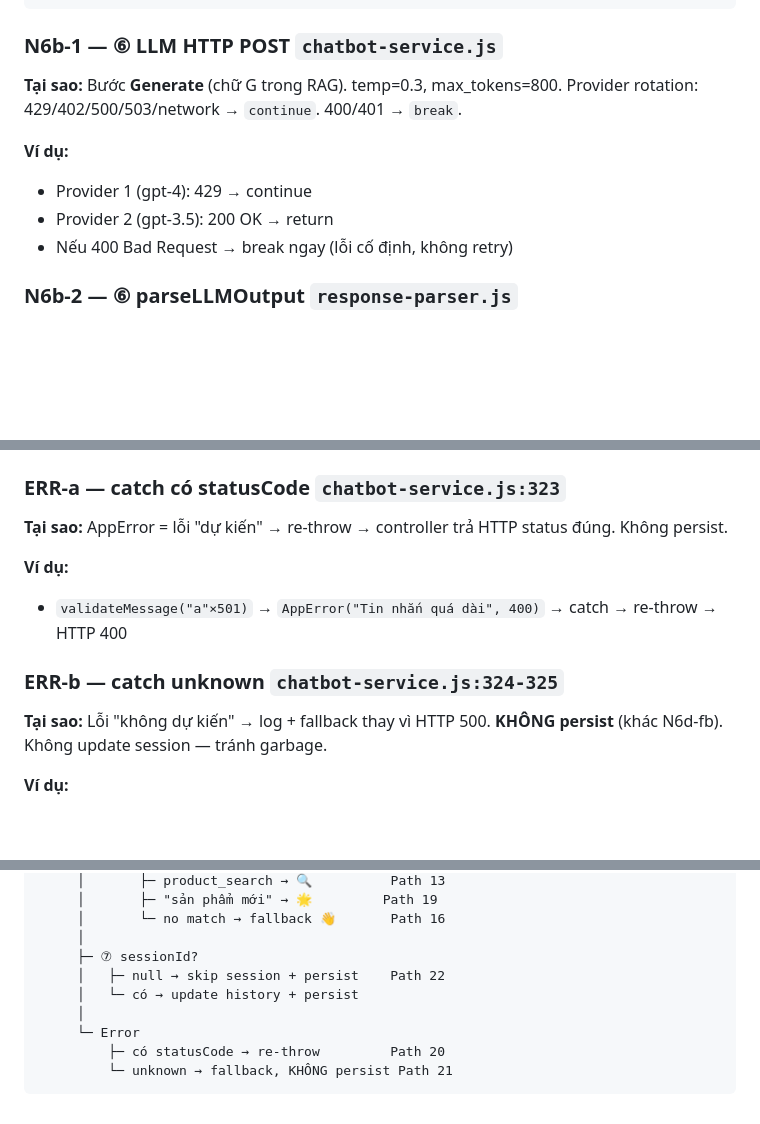
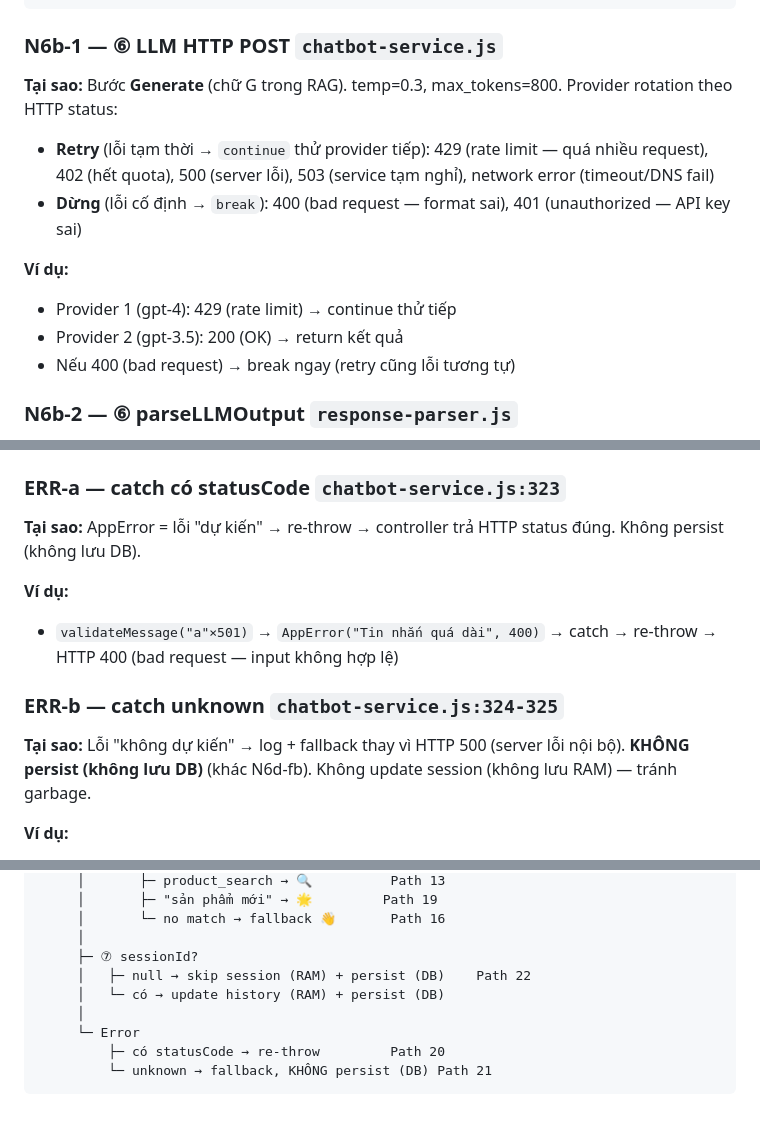
Before and after one commit to MinhThang1009/E-commerce-website, a Markdown page: backend/PIPELINE_TRACE_EXAMPLES.md, 3 parts joined by grey strips. Rendered like a GitHub page; blank space fills up the shorter version.

````diff
--- a/backend/PIPELINE_TRACE_EXAMPLES.md
+++ b/backend/PIPELINE_TRACE_EXAMPLES.md
@@ -167,12 +167,14 @@ messages = [
 ```
 
 ### N6b-1 — ⑥ LLM HTTP POST `chatbot-service.js`
-**Tại sao:** Bước **Generate** (chữ G trong RAG). temp=0.3, max_tokens=800. Provider rotation: 429/402/500/503/network → `continue`. 400/401 → `break`.
+**Tại sao:** Bước **Generate** (chữ G trong RAG). temp=0.3, max_tokens=800. Provider rotation theo HTTP status:
+- **Retry** (lỗi tạm thời → `continue` thử provider tiếp): 429 (rate limit — quá nhiều request), 402 (hết quota), 500 (server lỗi), 503 (service tạm nghỉ), network error (timeout/DNS fail)
+- **Dừng** (lỗi cố định → `break`): 400 (bad request — format sai), 401 (unauthorized — API key sai)
 
 **Ví dụ:**
-- Provider 1 (gpt-4): 429 → continue
-- Provider 2 (gpt-3.5): 200 OK → return
-- Nếu 400 Bad Request → break ngay (lỗi cố định, không retry)
+- Provider 1 (gpt-4): 429 (rate limit) → continue thử tiếp
+- Provider 2 (gpt-3.5): 200 (OK) → return kết quả
+- Nếu 400 (bad request) → break ngay (retry cũng lỗi tương tự)
 
 ### N6b-2 — ⑥ parseLLMOutput `response-parser.js`
 **Tại sao:** LLM hallucinate tên SP không có trong DB. Parse JSON → match với products thực → loại. `extractProductsFromText` bổ sung SP nhắc trong response text nhưng bỏ sót trong JSON.
@@ -272,13 +274,13 @@ messages = [
 - `ChatMessage.bulkCreate([{content:"iPhone 17 giá?", role:"user"}, {content:"28.990.000đ", role:"assistant"}]).catch(warn)`
 
 ### ERR-a — catch có statusCode `chatbot-service.js:323`
-**Tại sao:** AppError = lỗi "dự kiến" → re-throw → controller trả HTTP status đúng. Không persist.
+**Tại sao:** AppError = lỗi "dự kiến" → re-throw → controller trả HTTP status đúng. Không persist (không lưu DB).
 
 **Ví dụ:**
-- `validateMessage("a"×501)` → `AppError("Tin nhắn quá dài", 400)` → catch → re-throw → HTTP 400
+- `validateMessage("a"×501)` → `AppError("Tin nhắn quá dài", 400)` → catch → re-throw → HTTP 400 (bad request — input không hợp lệ)
 
 ### ERR-b — catch unknown `chatbot-service.js:324-325`
-**Tại sao:** Lỗi "không dự kiến" → log + fallback thay vì HTTP 500. **KHÔNG persist** (khác N6d-fb). Không update session — tránh garbage.
+**Tại sao:** Lỗi "không dự kiến" → log + fallback thay vì HTTP 500 (server lỗi nội bộ). **KHÔNG persist (không lưu DB)** (khác N6d-fb). Không update session (không lưu RAM) — tránh garbage.
 
 **Ví dụ:**
 - `TypeError: Cannot read property 'x' of undefined` → catch → `getFallbackResponse`
@@ -748,10 +750,10 @@ User message
      │       └─ no match → fallback 👋       Path 16
      │
      ├─ ⑦ sessionId?
-     │   ├─ null → skip session + persist    Path 22
-     │   └─ có → update history + persist
+     │   ├─ null → skip session (RAM) + persist (DB)    Path 22
+     │   └─ có → update history (RAM) + persist (DB)
      │
      └─ Error
          ├─ có statusCode → re-throw         Path 20
-         └─ unknown → fallback, KHÔNG persist Path 21
+         └─ unknown → fallback, KHÔNG persist (DB) Path 21
 ```
````
Also changed, not shown: other parts of backend/PIPELINE_TRACE_EXAMPLES.md (+16 -16 lines).
